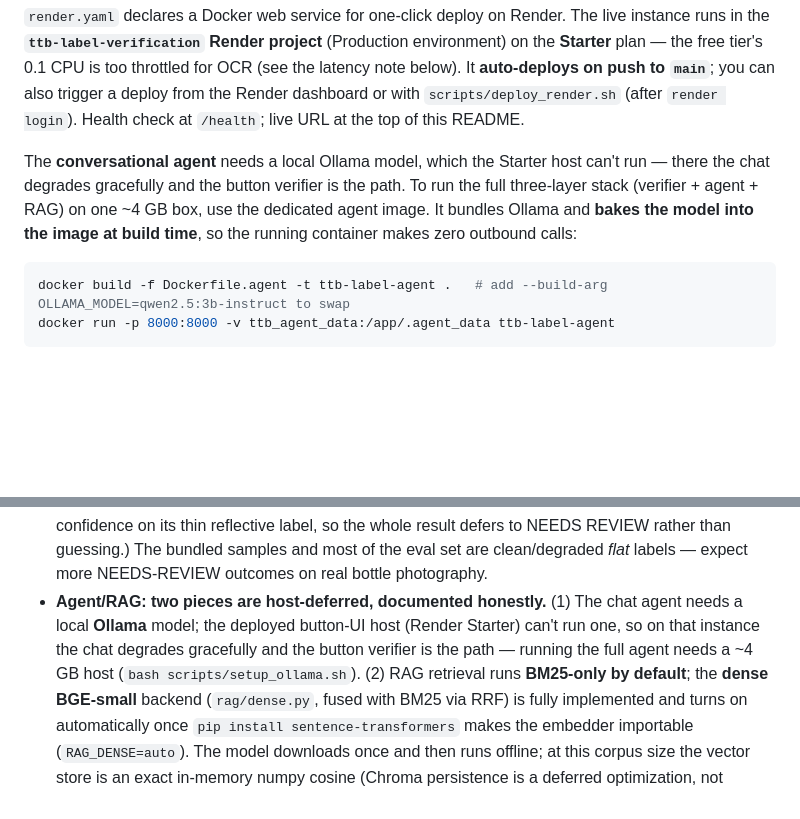
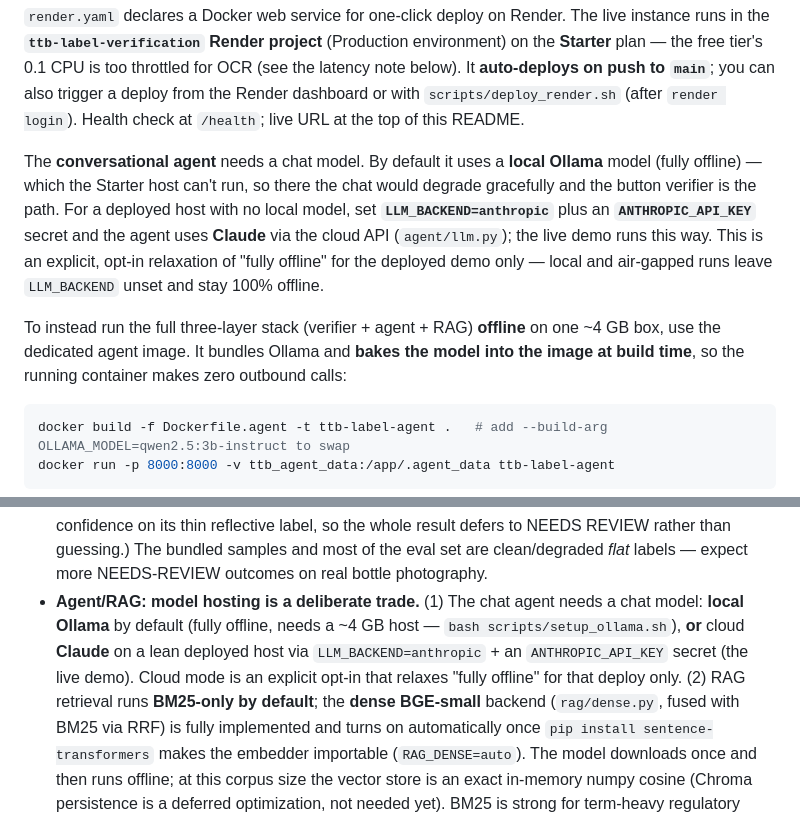
Before and after one commit to jayceparabellum/TTB_AI_Label_Verification_Tool, a Markdown page: README.md, 2 parts joined by grey strips. Rendered like a GitHub page; blank space fills up the shorter version.

Commit message:
docs(readme): document LLM_BACKEND=anthropic for deployed chat
Deploy + Limitations sections now explain the chat model choice: local Ollama by
default (offline) or cloud Claude via LLM_BACKEND=anthropic + ANTHROPIC_API_KEY on
a lean deployed host (the live demo). Local/air-gapped runs stay offline.

Co-Authored-By: Claude Opus 4.8 (1M context) <noreply@anthropic.com>

````diff
--- a/README.md
+++ b/README.md
@@ -226,10 +226,17 @@ OCR (see the latency note below). It **auto-deploys on push to `main`**; you can
 trigger a deploy from the Render dashboard or with `scripts/deploy_render.sh` (after
 `render login`). Health check at `/health`; live URL at the top of this README.
 
-The **conversational agent** needs a local Ollama model, which the Starter host
-can't run — there the chat degrades gracefully and the button verifier is the path.
-To run the full three-layer stack (verifier + agent + RAG) on one ~4 GB box, use
-the dedicated agent image. It bundles Ollama and **bakes the model into the image
+The **conversational agent** needs a chat model. By default it uses a **local
+Ollama** model (fully offline) — which the Starter host can't run, so there the
+chat would degrade gracefully and the button verifier is the path. For a deployed
+host with no local model, set **`LLM_BACKEND=anthropic`** plus an **`ANTHROPIC_API_KEY`**
+secret and the agent uses **Claude** via the cloud API (`agent/llm.py`); the live
+demo runs this way. This is an explicit, opt-in relaxation of "fully offline" for
+the deployed demo only — local and air-gapped runs leave `LLM_BACKEND` unset and
+stay 100% offline.
+
+To instead run the full three-layer stack (verifier + agent + RAG) **offline** on
+one ~4 GB box, use the dedicated agent image. It bundles Ollama and **bakes the model into the image
 at build time**, so the running container makes zero outbound calls:
 
 ```bash
@@ -321,11 +328,12 @@ does not do:
   result defers to NEEDS REVIEW rather than guessing.) The bundled samples and most
   of the eval set are clean/degraded *flat* labels — expect more NEEDS-REVIEW
   outcomes on real bottle photography.
-- **Agent/RAG: two pieces are host-deferred, documented honestly.** (1) The chat
-  agent needs a local **Ollama** model; the deployed button-UI host (Render Starter)
-  can't run one, so on that instance the chat degrades gracefully and the button
-  verifier is the path — running the full agent needs a ~4 GB host
-  (`bash scripts/setup_ollama.sh`). (2) RAG retrieval runs **BM25-only by default**;
+- **Agent/RAG: model hosting is a deliberate trade.** (1) The chat agent needs a
+  chat model: **local Ollama** by default (fully offline, needs a ~4 GB host —
+  `bash scripts/setup_ollama.sh`), **or** cloud **Claude** on a lean deployed host
+  via `LLM_BACKEND=anthropic` + an `ANTHROPIC_API_KEY` secret (the live demo). Cloud
+  mode is an explicit opt-in that relaxes "fully offline" for that deploy only. (2)
+  RAG retrieval runs **BM25-only by default**;
   the **dense BGE-small** backend (`rag/dense.py`, fused with BM25 via RRF) is fully
   implemented and turns on automatically once `pip install sentence-transformers`
   makes the embedder importable (`RAG_DENSE=auto`). The model downloads once and then
````
